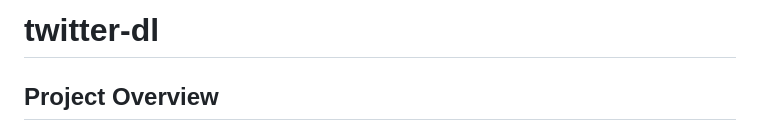
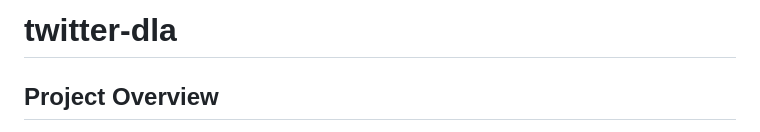
Before and after one commit to ItsNasher/twitter-dl, a Markdown page: README.md, the part around the change. Rendered like a GitHub page.

```diff
--- a/README.md
+++ b/README.md
@@ -1,4 +1,4 @@
-# twitter-dl
+# twitter-dla
 
 ## Project Overview
 A Twitter/X video downloader with a plain HTML/CSS/JS frontend and a Rust (Axum) backend.
```
